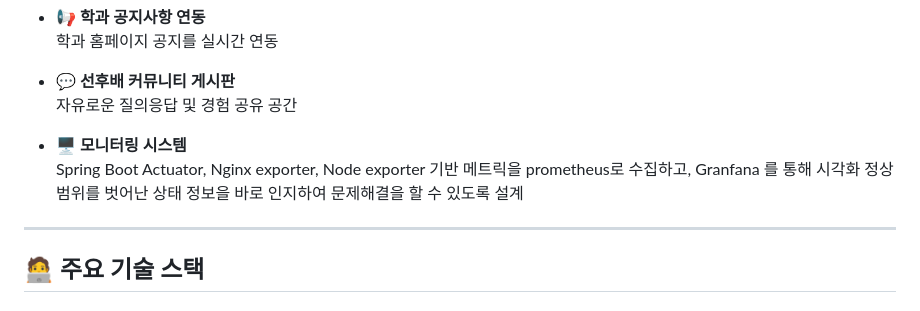
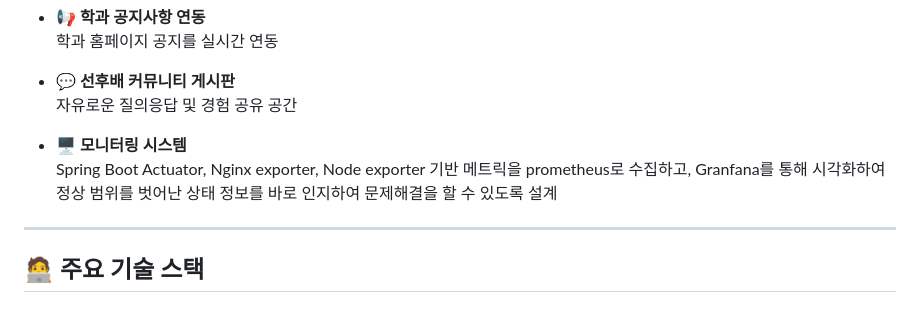
Before and after one commit to wtgs9817/Capstone-Design, a Markdown page: README.md, the part around the change. GitHub-like rendering.

```diff
--- a/README.md
+++ b/README.md
@@ -45,8 +45,8 @@
   자유로운 질의응답 및 경험 공유 공간
 
 - **🖥️ 모니터링 시스템** <br/>
-Spring Boot Actuator, Nginx exporter, Node exporter 기반 메트릭을 prometheus로 수집하고, Granfana 를 통해 시각화
-정상 범위를 벗어난 상태 정보을 바로 인지하여 문제해결을 할 수 있도록 설계
+Spring Boot Actuator, Nginx exporter, Node exporter 기반 메트릭을 prometheus로 수집하고, Granfana를 통해 시각화하여 <br />
+정상 범위를 벗어난 상태 정보를 바로 인지하여 문제해결을 할 수 있도록 설계
 
 ---
 
```
